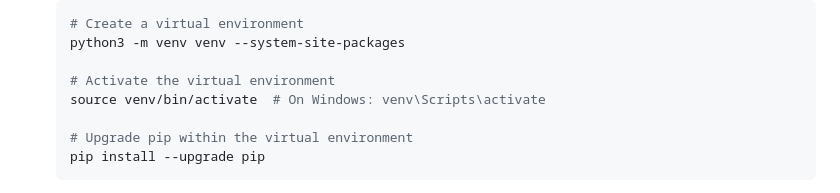
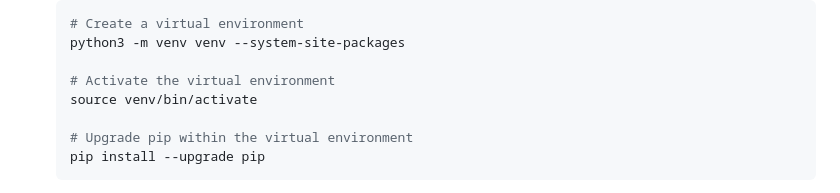
Before and after one commit to acredsfan/autonomous_mower, a Markdown page: README.md, the part around the change. Drawn GitHub-style.

```diff
--- a/README.md
+++ b/README.md
@@ -74,7 +74,7 @@ The autonomous mower is built around a modular architecture with the following c
    python3 -m venv venv --system-site-packages
 
    # Activate the virtual environment
-   source venv/bin/activate  # On Windows: venv\Scripts\activate
+   source venv/bin/activate
 
    # Upgrade pip within the virtual environment
    pip install --upgrade pip
```
